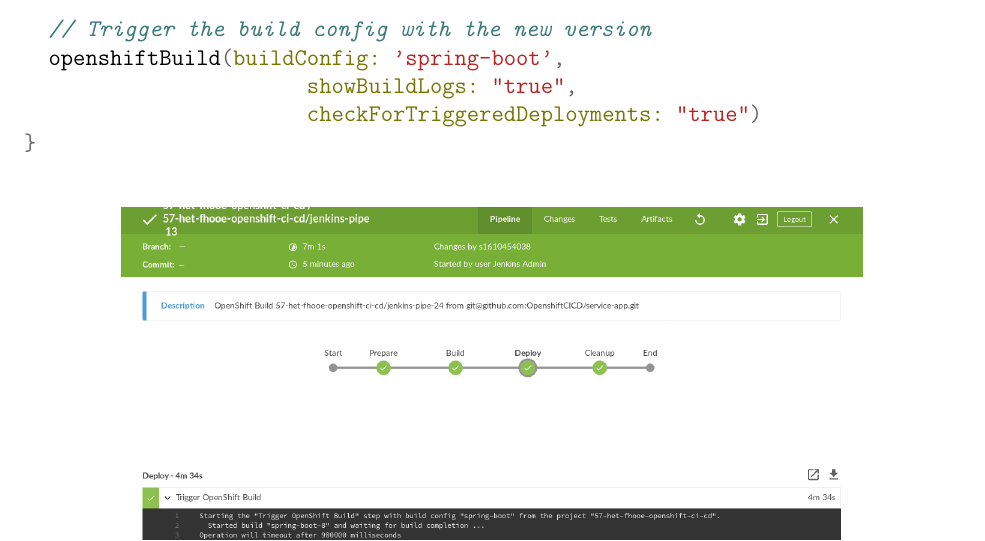
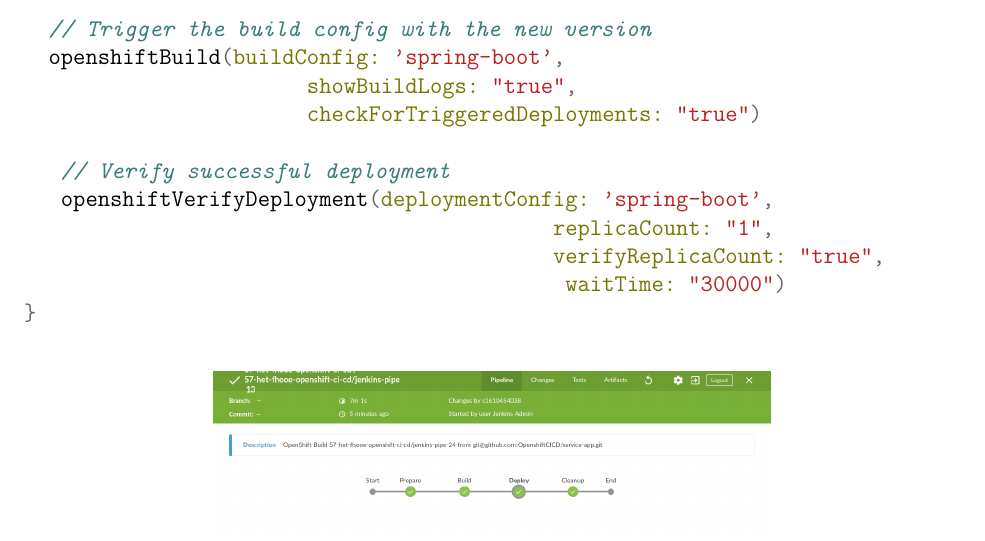
Before and after one commit to OpenshiftCICD/buildserver, a LaTeX document (doc/report.tex, which reads doc/chapter/jenkins.tex): part of page 15 of 16, cut so that both start at the same text. Compiled offline with pdfLaTeX.

Commit message:
- Changed snippet

```diff
--- a/doc/chapter/jenkins.tex
+++ b/doc/chapter/jenkins.tex
@@ -87,6 +87,12 @@ stage('Deploy') {
   openshiftBuild(buildConfig: 'spring-boot',
                        showBuildLogs: "true",
                        checkForTriggeredDeployments: "true")
+
+   // Verify successful deployment
+   openshiftVerifyDeployment(deploymentConfig: 'spring-boot',
+                                           replicaCount: "1",
+                                           verifyReplicaCount: "true",
+                                            waitTime: "30000")
 }
 \end{minted}
 
```
Also changed, not shown: doc/chapter/jenkins.tex (2 more changed lines).
